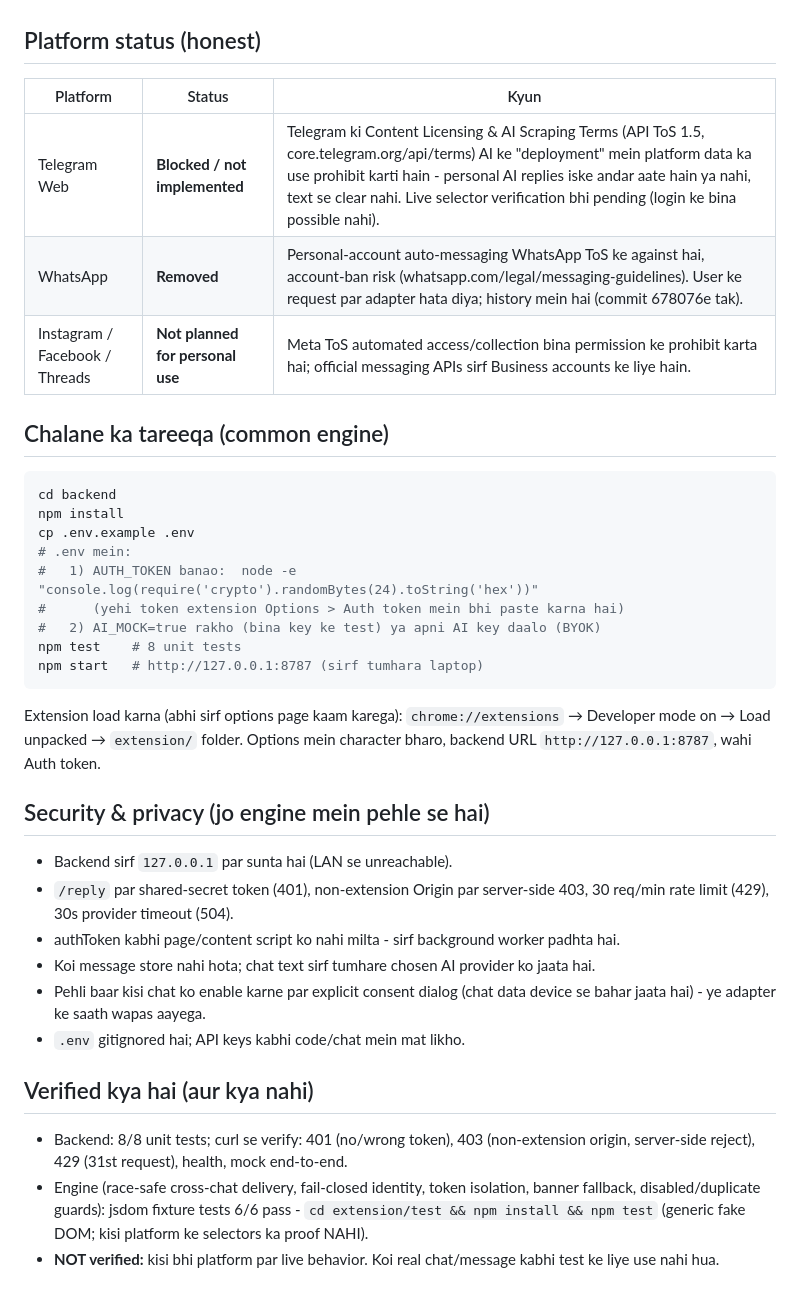
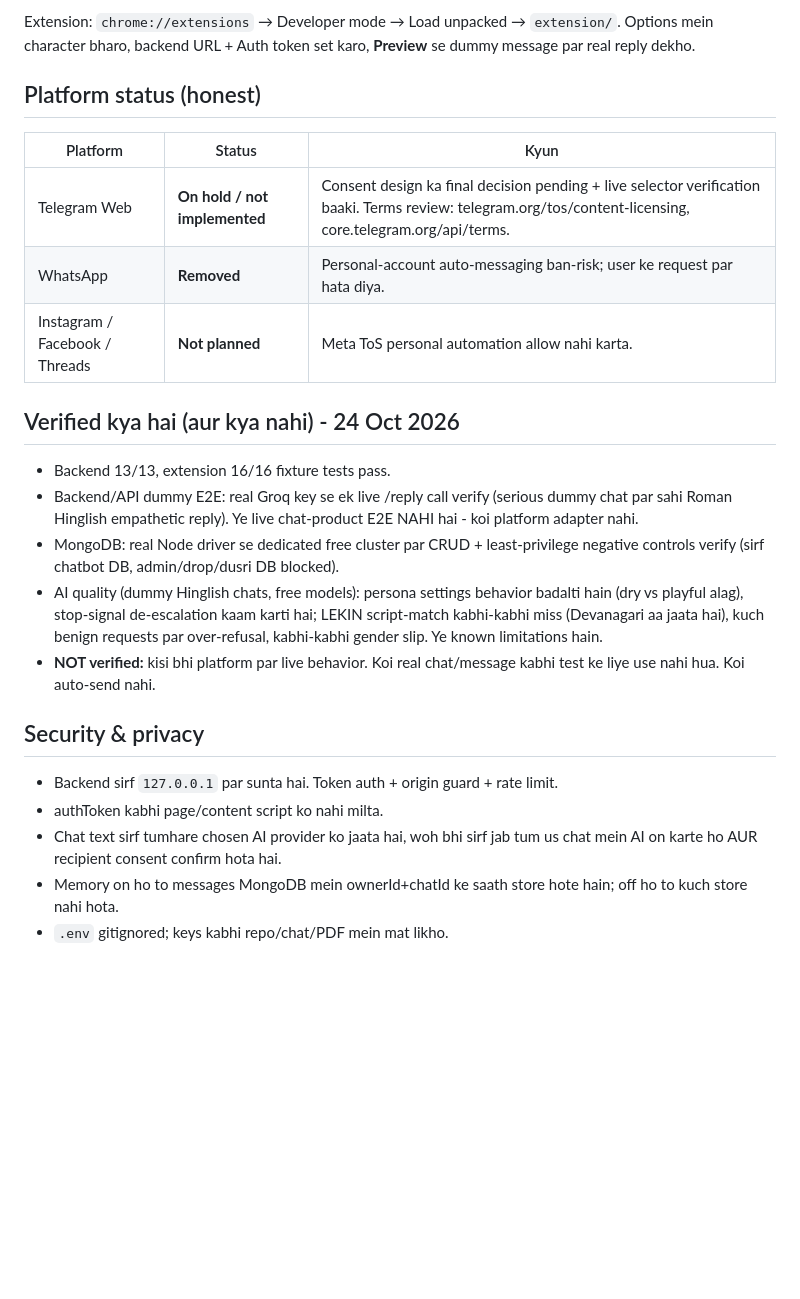
Before and after one commit to Lakshya0604/chatbot, a Markdown page: README.md, the part around one of its changes. Rendered like a GitHub page; blank space fills up the shorter version.

````diff
--- a/README.md
+++ b/README.md
@@ -36,48 +89,36 @@ chat website  <--(platform adapter - NOT IMPLEMENTED)-->  extension
+Extension: `chrome://extensions` → Developer mode → Load unpacked → `extension/`.
+Options mein character bharo, backend URL + Auth token set karo, **Preview** se
+dummy message par real reply dekho.
 
 ## Platform status (honest)
 
 | Platform | Status | Kyun |
 |---|---|---|
-| Telegram Web | **Blocked / not implemented** | Telegram ki Content Licensing & AI Scraping Terms (API ToS 1.5, core.telegram.org/api/terms) AI ke "deployment" mein platform data ka use prohibit karti hain - personal AI replies iske andar aate hain ya nahi, text se clear nahi. Live selector verification bhi pending (login ke bina possible nahi). |
-| WhatsApp | **Removed** | Personal-account auto-messaging WhatsApp ToS ke against hai, account-ban risk (whatsapp.com/legal/messaging-guidelines). User ke request par adapter hata diya; history mein hai (commit 678076e tak). |
-| Instagram / Facebook / Threads | **Not planned for personal use** | Meta ToS automated access/collection bina permission ke prohibit karta hai; official messaging APIs sirf Business accounts ke liye hain. |
+| Telegram Web | **On hold / not implemented** | Consent design ka final decision pending + live selector verification baaki. Terms review: telegram.org/tos/content-licensing, core.telegram.org/api/terms. |
+| WhatsApp | **Removed** | Personal-account auto-messaging ban-risk; user ke request par hata diya. |
+| Instagram / Facebook / Threads | **Not planned** | Meta ToS personal automation allow nahi karta. |
 
-## Chalane ka tareeqa (common engine)
+## Verified kya hai (aur kya nahi) - 24 Oct 2026
 
-```bash
-cd backend
-npm install
-cp .env.example .env
-# .env mein:
-#   1) AUTH_TOKEN banao:  node -e "console.log(require('crypto').randomBytes(24).toString('hex'))"
-#      (yehi token extension Options > Auth token mein bhi paste karna hai)
-#   2) AI_MOCK=true rakho (bina key ke test) ya apni AI key daalo (BYOK)
-npm test    # 8 unit tests
-npm start   # http://127.0.0.1:8787 (sirf tumhara laptop)
-```
+- Backend 13/13, extension 16/16 fixture tests pass.
+- Backend/API dummy E2E: real Groq key se ek live /reply call verify (serious
+  dummy chat par sahi Roman Hinglish empathetic reply). Ye live chat-product
+  E2E NAHI hai - koi platform adapter nahi.
+- MongoDB: real Node driver se dedicated free cluster par CRUD + least-privilege
+  negative controls verify (sirf chatbot DB, admin/drop/dusri DB blocked).
+- AI quality (dummy Hinglish chats, free models): persona settings behavior
+  badalti hain (dry vs playful alag), stop-signal de-escalation kaam karti hai;
+  LEKIN script-match kabhi-kabhi miss (Devanagari aa jaata hai), kuch benign
+  requests par over-refusal, kabhi-kabhi gender slip. Ye known limitations hain.
+- **NOT verified:** kisi bhi platform par live behavior. Koi real chat/message
+  kabhi test ke liye use nahi hua. Koi auto-send nahi.
 
-Extension load karna (abhi sirf options page kaam karega):
-`chrome://extensions` → Developer mode on → Load unpacked → `extension/` folder.
-Options mein character bharo, backend URL `http://127.0.0.1:8787`, wahi Auth token.
+## Security & privacy
 
-## Security & privacy (jo engine mein pehle se hai)
-
-- Backend sirf `127.0.0.1` par sunta hai (LAN se unreachable).
-- `/reply` par shared-secret token (401), non-extension Origin par server-side 403,
-  30 req/min rate limit (429), 30s provider timeout (504).
-- authToken kabhi page/content script ko nahi milta - sirf background worker padhta hai.
-- Koi message store nahi hota; chat text sirf tumhare chosen AI provider ko jaata hai.
-- Pehli baar kisi chat ko enable karne par explicit consent dialog (chat data device
-  se bahar jaata hai) - ye adapter ke saath wapas aayega.
-- `.env` gitignored hai; API keys kabhi code/chat mein mat likho.
-
-## Verified kya hai (aur kya nahi)
-
-- Backend: 8/8 unit tests; curl se verify: 401 (no/wrong token), 403 (non-extension
-  origin, server-side reject), 429 (31st request), health, mock end-to-end.
-- Engine (race-safe cross-chat delivery, fail-closed identity, token isolation,
-  banner fallback, disabled/duplicate guards): jsdom fixture tests 6/6 pass -
-  `cd extension/test && npm install && npm test` (generic fake DOM; kisi platform
-  ke selectors ka proof NAHI).
-- **NOT verified:** kisi bhi platform par live behavior. Koi real chat/message
-  kabhi test ke liye use nahi hua.
+- Backend sirf `127.0.0.1` par sunta hai. Token auth + origin guard + rate limit.
+- authToken kabhi page/content script ko nahi milta.
+- Chat text sirf tumhare chosen AI provider ko jaata hai, woh bhi sirf jab tum
+  us chat mein AI on karte ho AUR recipient consent confirm hota hai.
+- Memory on ho to messages MongoDB mein ownerId+chatId ke saath store hote hain;
+  off ho to kuch store nahi hota.
+- `.env` gitignored; keys kabhi repo/chat/PDF mein mat likho.
````
Also changed, not shown: other parts of README.md (+72 -19 lines).
